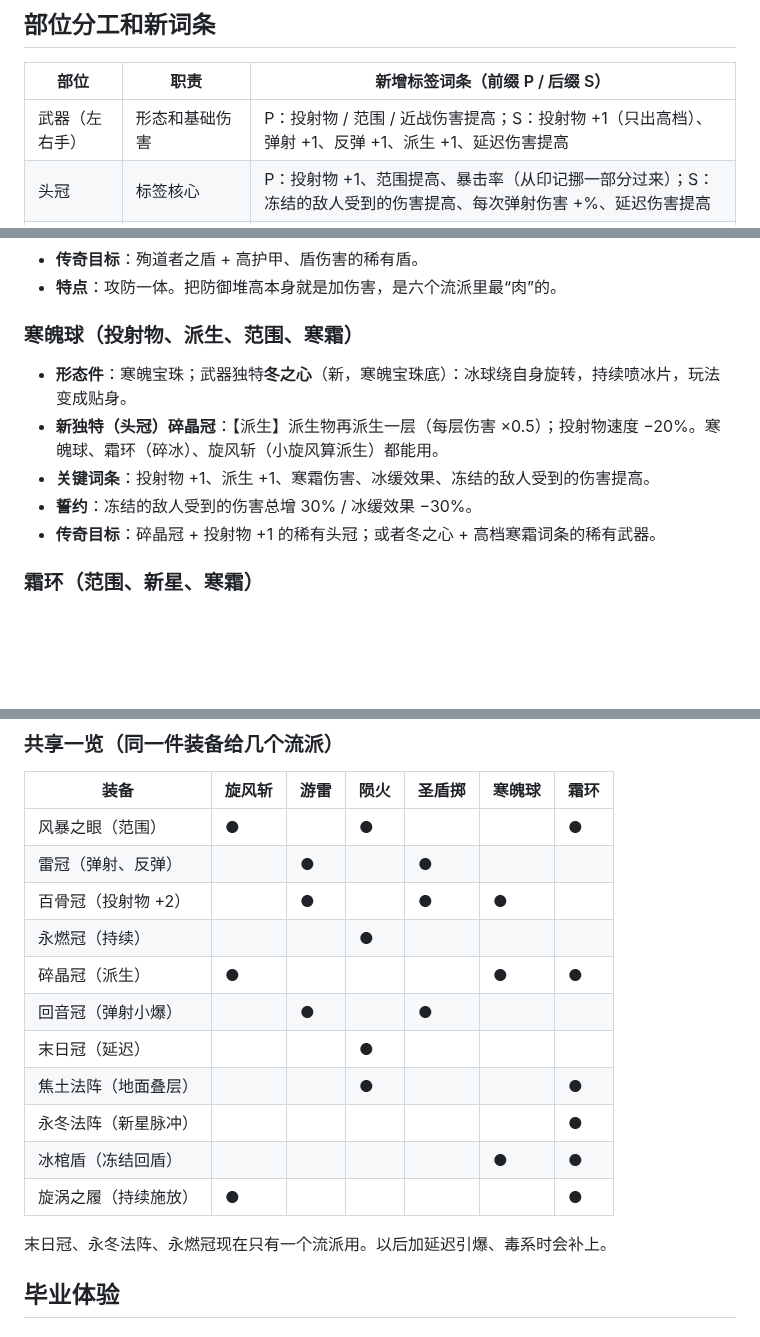
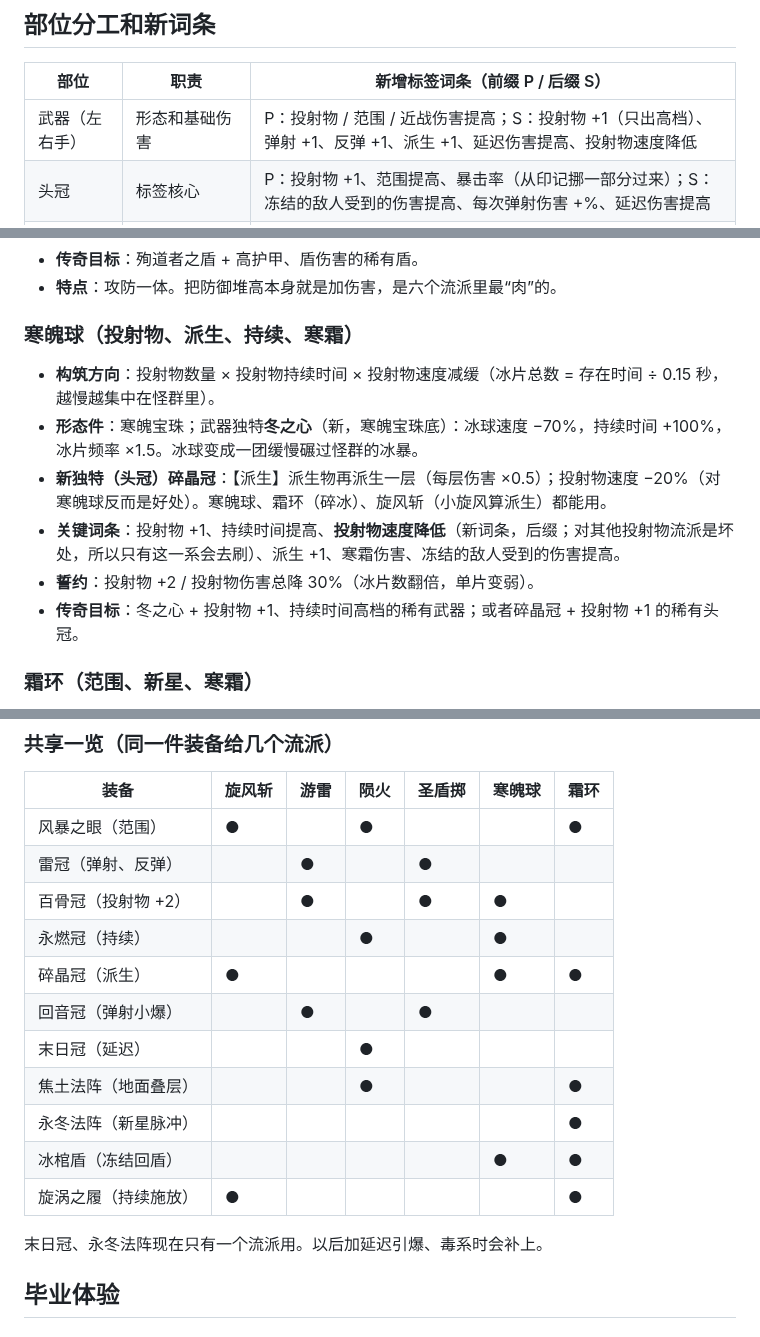
Before and after one commit to seangx/ashen-crypt, a Markdown page: design/bd-gear-endgame.md, 3 parts joined by grey strips. Drawn GitHub-style; blank space fills up the shorter version.

```diff
--- a/design/bd-gear-endgame.md
+++ b/design/bd-gear-endgame.md
@@ -21,7 +21,7 @@ Claude Doc（用户读这份）：https://claude.ai/artifact/6W2K43DqNeg2rSUbXHe
 
 | 部位 | 职责 | 新增标签词条（前缀 P / 后缀 S） |
 |---|---|---|
-| 武器（左右手） | 形态和基础伤害 | P：投射物 / 范围 / 近战伤害提高；S：投射物 +1（只出高档）、弹射 +1、反弹 +1、派生 +1、延迟伤害提高 |
+| 武器（左右手） | 形态和基础伤害 | P：投射物 / 范围 / 近战伤害提高；S：投射物 +1（只出高档）、弹射 +1、反弹 +1、派生 +1、延迟伤害提高、投射物速度降低 |
 | 头冠 | 标签核心 | P：投射物 +1、范围提高、暴击率（从印记挪一部分过来）；S：冻结的敌人受到的伤害提高、每次弹射伤害 +%、延迟伤害提高 |
 | 盾 | 防御，也是圣盾掷的武器 | P：护甲 / 护盾 / 生命（现有）、盾牌伤害提高（新，只对“盾”标签生效）；S：格挡（盾在手时护甲额外减伤） |
 | 遁靴 | 速度、冲刺、灯火 | P：移速；S：灯火燃烧降低、击杀回灯火、魂火回复（现有） |
@@ -82,12 +82,13 @@ Claude Doc（用户读这份）：https://claude.ai/artifact/6W2K43DqNeg2rSUbXHe
 - **传奇目标**：殉道者之盾 + 高护甲、盾伤害的稀有盾。
 - **特点**：攻防一体。把防御堆高本身就是加伤害，是六个流派里最“肉”的。
 
-### 寒魄球（投射物、派生、范围、寒霜）
-- **形态件**：寒魄宝珠；武器独特**冬之心**（新，寒魄宝珠底）：冰球绕自身旋转，持续喷冰片，玩法变成贴身。
-- **新独特（头冠）碎晶冠**：【派生】派生物再派生一层（每层伤害 ×0.5）；投射物速度 −20%。寒魄球、霜环（碎冰）、旋风斩（小旋风算派生）都能用。
-- **关键词条**：投射物 +1、派生 +1、寒霜伤害、冰缓效果、冻结的敌人受到的伤害提高。
-- **誓约**：冻结的敌人受到的伤害总增 30% / 冰缓效果 −30%。
-- **传奇目标**：碎晶冠 + 投射物 +1 的稀有头冠；或者冬之心 + 高档寒霜词条的稀有武器。
+### 寒魄球（投射物、派生、持续、寒霜）
+- **构筑方向**：投射物数量 × 投射物持续时间 × 投射物速度减缓（冰片总数 = 存在时间 ÷ 0.15 秒，越慢越集中在怪群里）。
+- **形态件**：寒魄宝珠；武器独特**冬之心**（新，寒魄宝珠底）：冰球速度 −70%，持续时间 +100%，冰片频率 ×1.5。冰球变成一团缓慢碾过怪群的冰暴。
+- **新独特（头冠）碎晶冠**：【派生】派生物再派生一层（每层伤害 ×0.5）；投射物速度 −20%（对寒魄球反而是好处）。寒魄球、霜环（碎冰）、旋风斩（小旋风算派生）都能用。
+- **关键词条**：投射物 +1、持续时间提高、**投射物速度降低**（新词条，后缀；对其他投射物流派是坏处，所以只有这一系会去刷）、派生 +1、寒霜伤害、冻结的敌人受到的伤害提高。
+- **誓约**：投射物 +2 / 投射物伤害总降 30%（冰片数翻倍，单片变弱）。
+- **传奇目标**：冬之心 + 投射物 +1、持续时间高档的稀有武器；或者碎晶冠 + 投射物 +1 的稀有头冠。
 
 ### 霜环（范围、新星、寒霜）
 - **形态件**：霜钟；法阵独特**永冬法阵**（新）：【新星】你的新星每 0.5 秒自动脉冲一次，并留下冰地；移速 −15%。霜环和圣钟都能用。
@@ -103,7 +104,7 @@ Claude Doc（用户读这份）：https://claude.ai/artifact/6W2K43DqNeg2rSUbXHe
 | 风暴之眼（范围） | ● |  | ● |  |  | ● |
 | 雷冠（弹射、反弹） |  | ● |  | ● |  |  |
 | 百骨冠（投射物 +2） |  | ● |  | ● | ● |  |
-| 永燃冠（持续） |  |  | ● |  |  |  |
+| 永燃冠（持续） |  |  | ● |  | ● |  |
 | 碎晶冠（派生） | ● |  |  |  | ● | ● |
 | 回音冠（弹射小爆） |  | ● |  | ● |  |  |
 | 末日冠（延迟） |  |  | ● |  |  |  |
@@ -112,7 +113,7 @@ Claude Doc（用户读这份）：https://claude.ai/artifact/6W2K43DqNeg2rSUbXHe
 | 冰棺盾（冻结回盾） |  |  |  |  | ● | ● |
 | 旋涡之履（持续施放） | ● |  |  |  |  | ● |
 
-末日冠、永冬法阵、永燃冠现在只有一个流派用。以后加延迟引爆、毒系时会补上。
+末日冠、永冬法阵现在只有一个流派用。以后加延迟引爆、毒系时会补上。
 
 ## 毕业体验
 
```
Also changed, not shown: other parts of design/bd-gear-endgame.md (+1 -1 lines), design/bd-roster.md (+11 -6 lines), design/spec-bd-gear.md (added, +454 -0 lines).
